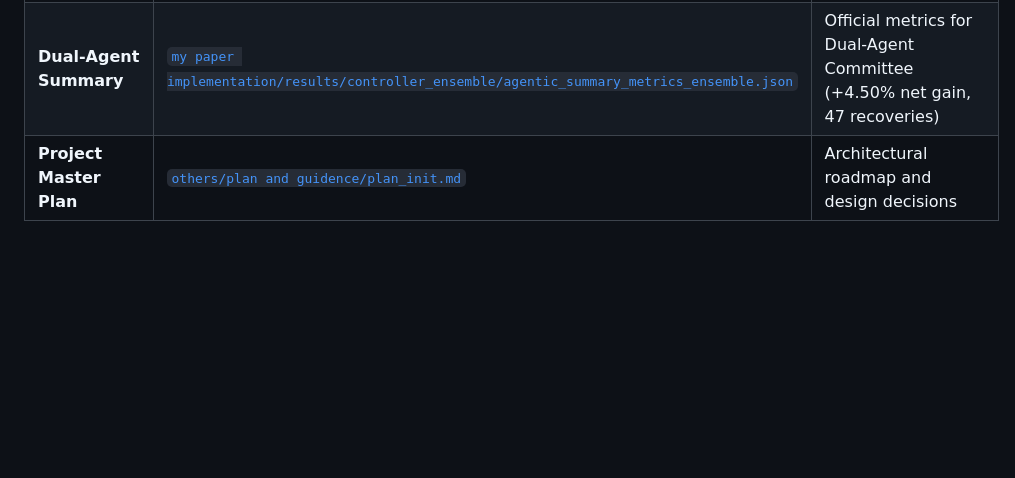
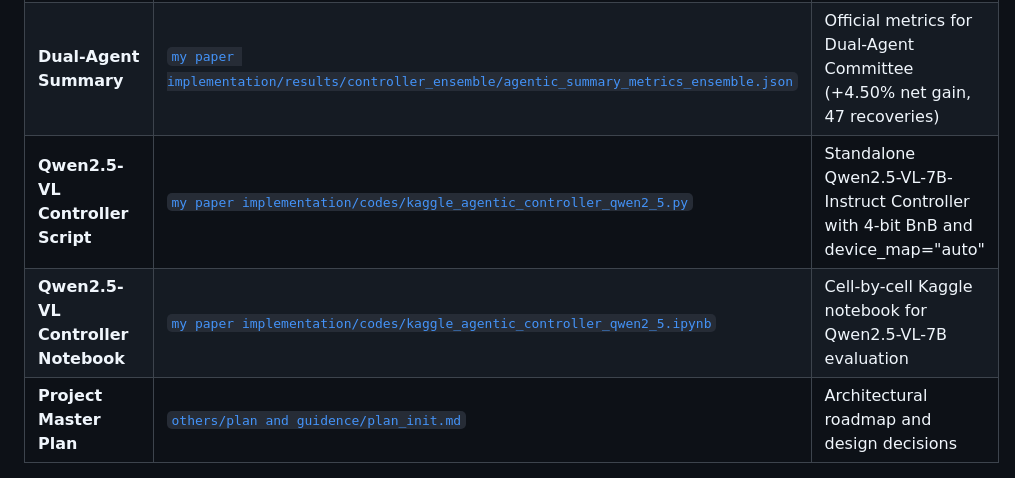
Before and after one commit to A-k-a-sh/agentic-vqa, a Markdown page: my paper track/experiment_and_paper_tracker.md, the part around the change. Drawn GitHub-style; blank space fills up the shorter version.

Commit message:
docs(tracker): register Qwen2.5-VL implementation in experiment tracker

```diff
--- a/my paper track/experiment_and_paper_tracker.md
+++ b/my paper track/experiment_and_paper_tracker.md
@@ -279,6 +279,8 @@ To ensure absolute alignment with [`others/plan and guidence/plan_init.md`](file
 | **Qwen2-VL Recovery Log**  | [`my paper implementation/results/controller qwen2-7b/agentic_recovered_queries_qwen.json`](file:///Users/akash/All%20code/python/paper%20work/Agentic%20vqa/my%20paper%20implementation/results/controller%20qwen2-7b/agentic_recovered_queries_qwen.json) | Detailed event log of all 38 Qwen recovered queries |
 | **Dual-Agent Predictions** | [`my paper implementation/results/controller_ensemble/agentic_predictions_ensemble.json`](file:///Users/akash/All%20code/python/paper%20work/Agentic%20vqa/my%20paper%20implementation/results/controller_ensemble/agentic_predictions_ensemble.json) | 1,000 query predictions from Dual-Agent Committee (40.20% accuracy) |
 | **Dual-Agent Summary**     | [`my paper implementation/results/controller_ensemble/agentic_summary_metrics_ensemble.json`](file:///Users/akash/All%20code/python/paper%20work/Agentic%20vqa/my%20paper%20implementation/results/controller_ensemble/agentic_summary_metrics_ensemble.json) | Official metrics for Dual-Agent Committee (+4.50% net gain, 47 recoveries) |
+| **Qwen2.5-VL Controller Script** | [`my paper implementation/codes/kaggle_agentic_controller_qwen2_5.py`](file:///Users/akash/All%20code/python/paper%20work/Agentic%20vqa/my%20paper%20implementation/codes/kaggle_agentic_controller_qwen2_5.py) | Standalone Qwen2.5-VL-7B-Instruct Controller with 4-bit BnB and device_map="auto" |
+| **Qwen2.5-VL Controller Notebook** | [`my paper implementation/codes/kaggle_agentic_controller_qwen2_5.ipynb`](file:///Users/akash/All%20code/python/paper%20work/Agentic%20vqa/my%20paper%20implementation/codes/kaggle_agentic_controller_qwen2_5.ipynb) | Cell-by-cell Kaggle notebook for Qwen2.5-VL-7B evaluation |
 | **Project Master Plan** | [`others/plan and guidence/plan_init.md`](file:///Users/akash/All%20code/python/paper%20work/Agentic%20vqa/others/plan%20and%20guidence/plan_init.md) | Architectural roadmap and design decisions |
 
 ---
```
